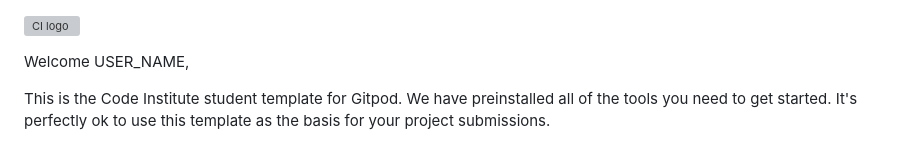
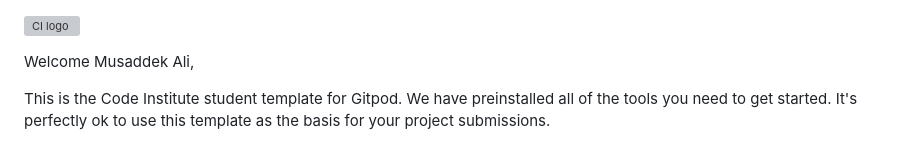
Before and after one commit to StringerMus/django-film-club, a Markdown page: README.md, the part around the change. Drawn GitHub-style; grey boxes are pictures that could not be loaded.

Commit message:
initial commit

```diff
--- a/README.md
+++ b/README.md
@@ -1,6 +1,6 @@
 ![CI logo](https://codeinstitute.s3.amazonaws.com/fullstack/ci_logo_small.png)
 
-Welcome USER_NAME,
+Welcome Musaddek Ali,
 
 This is the Code Institute student template for Gitpod. We have preinstalled all of the tools you need to get started. It's perfectly ok to use this template as the basis for your project submissions.
 
```
